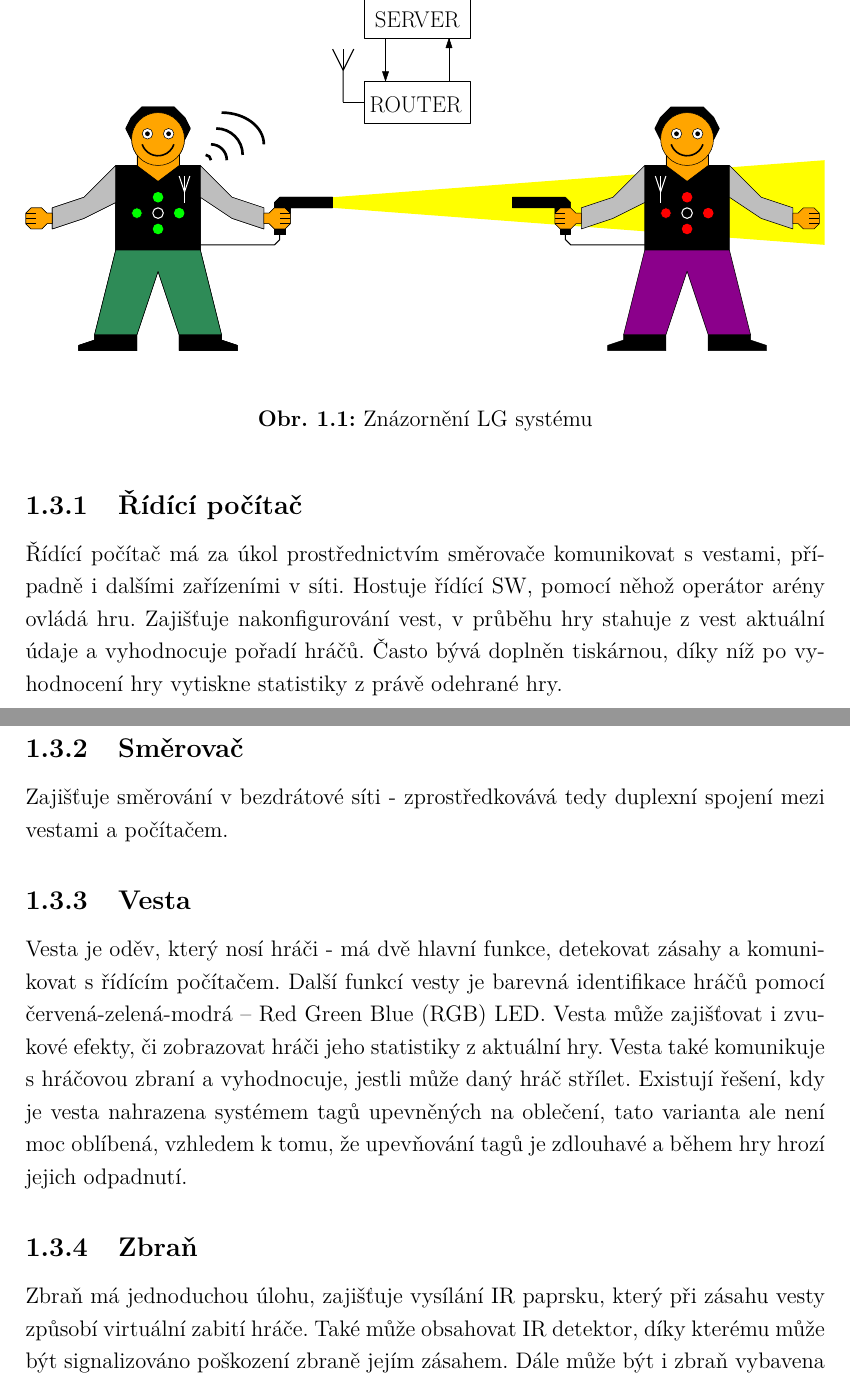
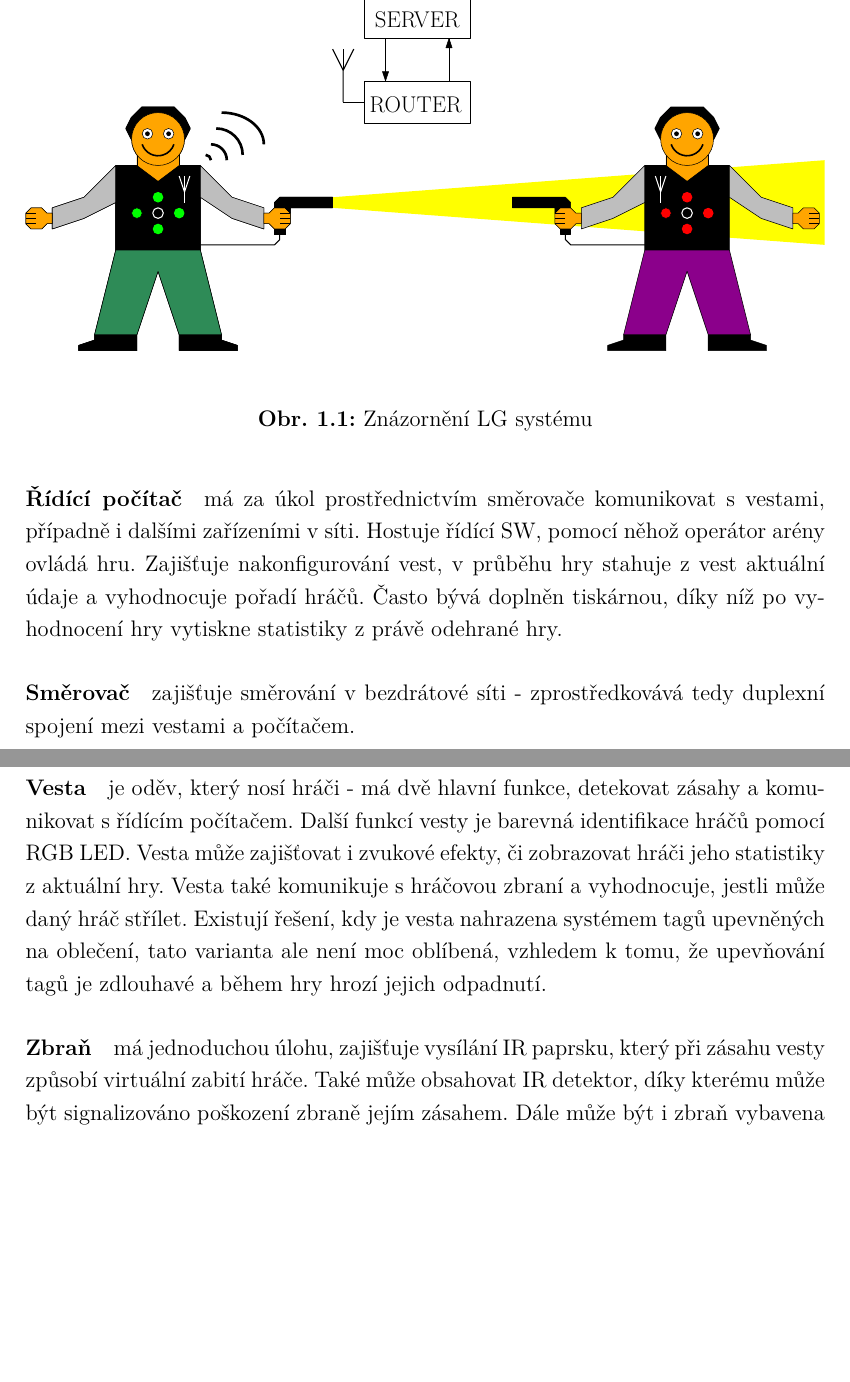
Before and after one commit to wykys/vut-bachelor-thesis, a LaTeX thesis (book.tex, which reads book/text/solution/laser-game.tex): two parts of pages 14 and 15 of 70, joined at a grey line, cut so that both start at the same text, the shorter picture padded with empty space. Compiled offline with pdfLaTeX.

Commit message:
přeformátování laser-game

```diff
--- a/book/text/solution/laser-game.tex
+++ b/book/text/solution/laser-game.tex
@@ -24,14 +24,14 @@ Nejdůležitějšími součástmi \zkratka{LG} systému jsou vesty, zbraně, kom
     \caption{Znázornění \zkratka{LG} systému}
 \end{figure}
 
-\subsection{Řídící počítač}
-Řídící počítač má za úkol prostřednictvím směrovače komunikovat s vestami, případně i dalšími zařízeními v síti. Hostuje řídící \zkratka{SW}, pomocí něhož operátor arény ovládá hru. Zajišťuje nakonfigurování vest, v průběhu hry stahuje z vest aktuální údaje a vyhodnocuje pořadí hráčů. Často bývá doplněn tiskárnou, díky níž po vyhodnocení hry vytiskne statistiky z právě odehrané hry.
+\paragraph{Řídící počítač}
+má za úkol prostřednictvím směrovače komunikovat s vestami, případně i dalšími zařízeními v síti. Hostuje řídící \zkratka{SW}, pomocí něhož operátor arény ovládá hru. Zajišťuje nakonfigurování vest, v průběhu hry stahuje z vest aktuální údaje a vyhodnocuje pořadí hráčů. Často bývá doplněn tiskárnou, díky níž po vyhodnocení hry vytiskne statistiky z právě odehrané hry.
 
-\subsection{Směrovač}
-Zajišťuje směrování v bezdrátové síti - zprostředkovává tedy duplexní spojení mezi vestami a počítačem.
+\paragraph{Směrovač}
+zajišťuje směrování v bezdrátové síti - zprostředkovává tedy duplexní spojení mezi vestami a počítačem.
 
-\subsection{Vesta}
-Vesta je oděv, který nosí hráči - má dvě hlavní funkce, detekovat zásahy a komunikovat s řídícím počítačem. Další funkcí vesty je barevná identifikace hráčů pomocí \zkratka{RGB} \zkratka{LED}. Vesta může zajišťovat i zvukové efekty, či zobrazovat hráči jeho statistiky z aktuální hry. Vesta také komunikuje s hráčovou zbraní a vyhodnocuje, jestli může daný hráč střílet. Existují řešení, kdy je vesta nahrazena systémem tagů upevněných na oblečení, tato varianta ale není moc oblíbená, vzhledem k tomu, že upevňování tagů je zdlouhavé a během hry hrozí jejich odpadnutí.
+\paragraph{Vesta}
+je oděv, který nosí hráči - má dvě hlavní funkce, detekovat zásahy a komunikovat s řídícím počítačem. Další funkcí vesty je barevná identifikace hráčů pomocí RGB LED. Vesta může zajišťovat i zvukové efekty, či zobrazovat hráči jeho statistiky z aktuální hry. Vesta také komunikuje s hráčovou zbraní a vyhodnocuje, jestli může daný hráč střílet. Existují řešení, kdy je vesta nahrazena systémem tagů upevněných na oblečení, tato varianta ale není moc oblíbená, vzhledem k tomu, že upevňování tagů je zdlouhavé a během hry hrozí jejich odpadnutí.
 
-\subsection{Zbraň}
-Zbraň má jednoduchou úlohu, zajišťuje vysílání \zkratka{IR} paprsku, který při zásahu vesty způsobí virtuální zabití hráče. Také může obsahovat \zkratka{IR} detektor, díky kterému může být signalizováno poškození zbraně jejím zásahem. Dále může být i zbraň vybavena signalizační \zkratka{RGB} \zkratka{LED} pro identifikaci týmu, svítilnou či displejem.
+\paragraph{Zbraň}
+má jednoduchou úlohu, zajišťuje vysílání \zkratka{IR} paprsku, který při zásahu vesty způsobí virtuální zabití hráče. Také může obsahovat \zkratka{IR} detektor, díky kterému může být signalizováno poškození zbraně jejím zásahem. Dále může být i zbraň vybavena signalizační RGB \zkratka{LED} pro identifikaci týmu, svítilnou či displejem.
```
